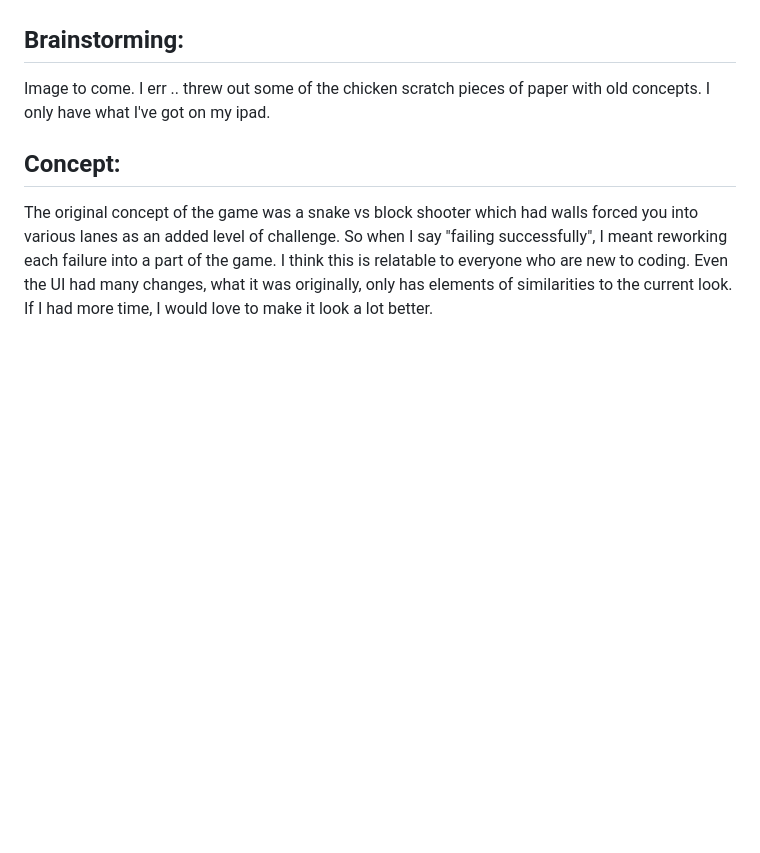
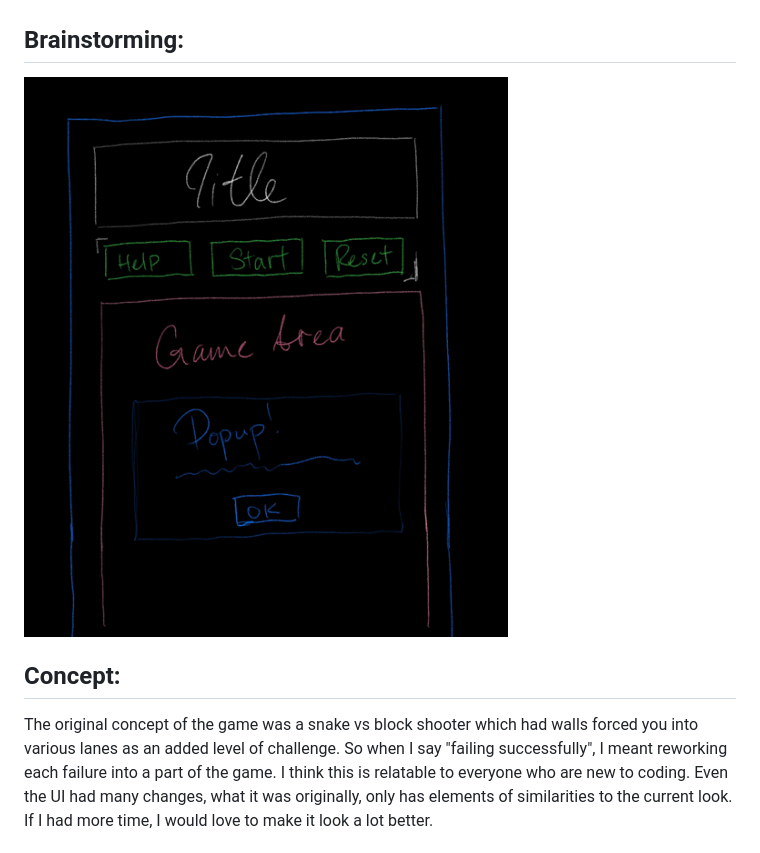
Before and after one commit to xAlice2/alice-in-wonderland, a Markdown page: README.md, the part around the change printed below. Drawn GitHub-style; pictures changed too: screenshots/wireframe.png (added); blank space fills up the shorter version.

Commit message:
added screenshots

```diff
--- a/README.md
+++ b/README.md
@@ -16,6 +16,6 @@ Alice in Wonderland is my first project deliverable for SEIRFX621. It is titled
 
 ## Brainstorming:
-Image to come. I err .. threw out some of the chicken scratch pieces of paper with old concepts. I only have what I've got on my ipad.
+![Screenshot](./screenshots/wireframe.png)
 
 
 
```
Also changed, not shown: other parts of README.md (+1 -1 lines).
